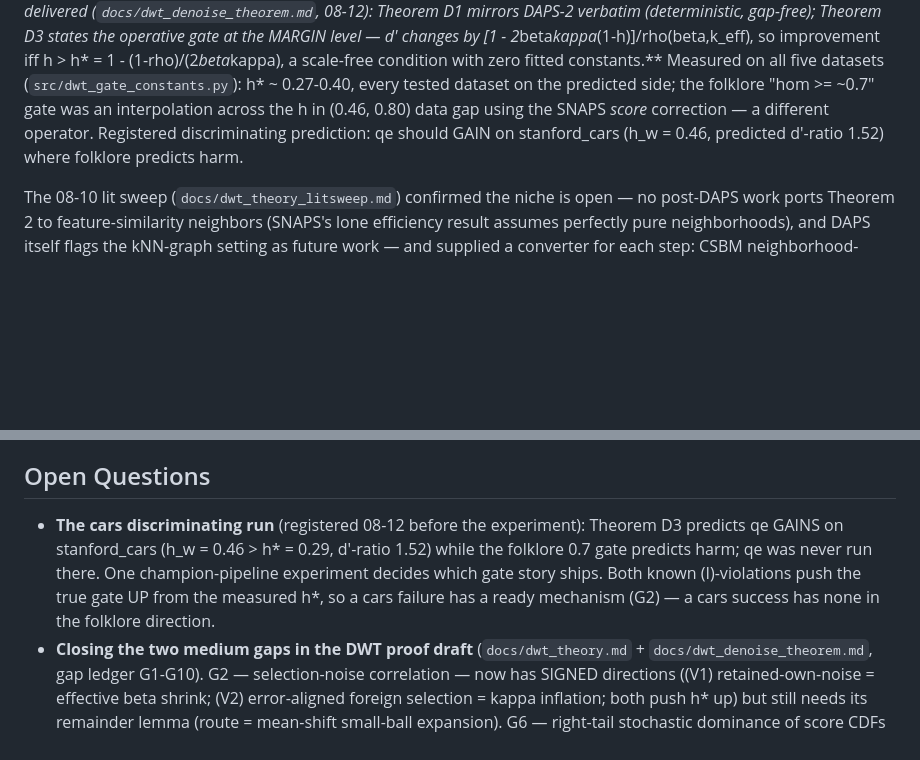
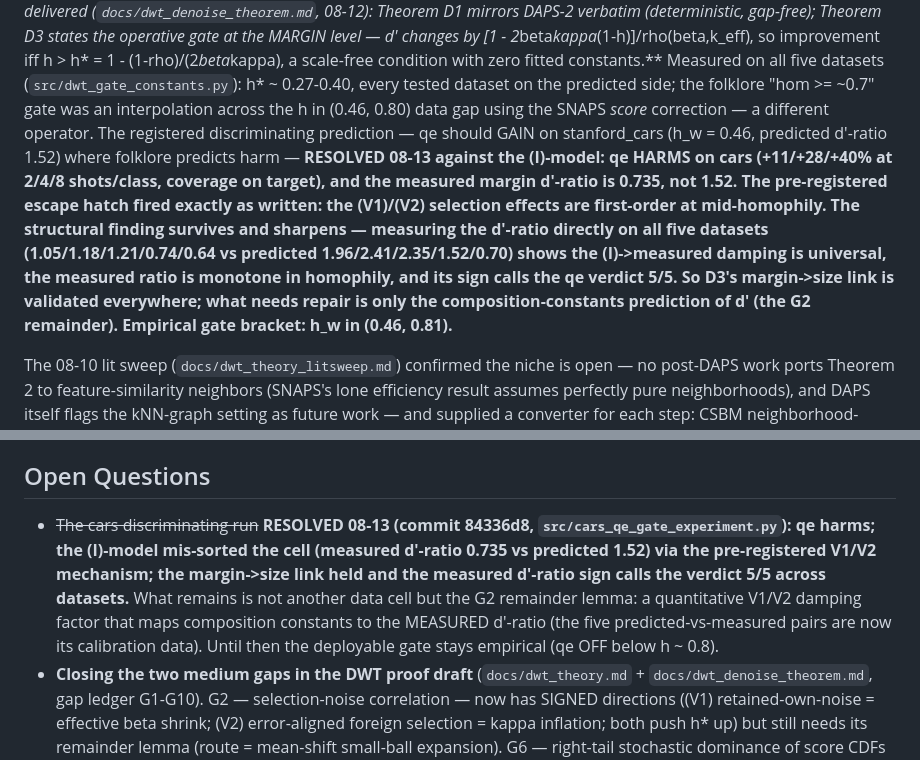
Before and after one commit to idolaxer8/ssl-cp-research, a Markdown page: THEORY.MD, 2 parts joined by grey strips. Drawn GitHub-style; blank space fills up the shorter version.

Commit message:
THEORY.MD: record cars discriminating-cell resolution (qe harms, V1/V2 fired)
Co-Authored-By: Claude Fable 5 <noreply@anthropic.com>

```diff
--- a/THEORY.MD
+++ b/THEORY.MD
@@ -115,9 +115,20 @@ with zero fitted constants.** Measured on all five datasets
 (`src/dwt_gate_constants.py`): h* ~ 0.27-0.40, every tested dataset on the
 predicted side; the folklore "hom >= ~0.7" gate was an interpolation across
 the h in (0.46, 0.80) data gap using the SNAPS *score* correction — a
-different operator. Registered discriminating prediction: qe should GAIN on
-stanford_cars (h_w = 0.46, predicted d'-ratio 1.52) where folklore predicts
-harm.
+different operator. The registered discriminating prediction — qe should
+GAIN on stanford_cars (h_w = 0.46, predicted d'-ratio 1.52) where folklore
+predicts harm — **RESOLVED 08-13 against the (I)-model: qe HARMS on cars
+(+11/+28/+40% at 2/4/8 shots/class, coverage on target), and the measured
+margin d'-ratio is 0.735, not 1.52. The pre-registered escape hatch fired
+exactly as written: the (V1)/(V2) selection effects are first-order at
+mid-homophily. The structural finding survives and sharpens — measuring
+the d'-ratio directly on all five datasets (1.05/1.18/1.21/0.74/0.64 vs
+predicted 1.96/2.41/2.35/1.52/0.70) shows the (I)->measured damping is
+universal, the measured ratio is monotone in homophily, and its sign
+calls the qe verdict 5/5. So D3's margin->size link is validated
+everywhere; what needs repair is only the composition-constants
+prediction of d' (the G2 remainder). Empirical gate bracket:
+h_w in (0.46, 0.81).**
 
 The 08-10 lit sweep (`docs/dwt_theory_litsweep.md`) confirmed the niche is
 open — no post-DAPS work ports Theorem 2 to feature-similarity neighbors
@@ -238,13 +249,16 @@ them would silently change experiment semantics.
 
 ## Open Questions
 
-- **The cars discriminating run** (registered 08-12 before the
-  experiment): Theorem D3 predicts qe GAINS on stanford_cars (h_w = 0.46 >
-  h* = 0.29, d'-ratio 1.52) while the folklore 0.7 gate predicts harm; qe
-  was never run there. One champion-pipeline experiment decides which gate
-  story ships. Both known (I)-violations push the true gate UP from the
-  measured h*, so a cars failure has a ready mechanism (G2) — a cars
-  success has none in the folklore direction.
+- ~~The cars discriminating run~~ **RESOLVED 08-13 (commit 84336d8,
+  `src/cars_qe_gate_experiment.py`): qe harms; the (I)-model mis-sorted
+  the cell (measured d'-ratio 0.735 vs predicted 1.52) via the
+  pre-registered V1/V2 mechanism; the margin->size link held and the
+  measured d'-ratio sign calls the verdict 5/5 across datasets.** What
+  remains is not another data cell but the G2 remainder lemma: a
+  quantitative V1/V2 damping factor that maps composition constants to
+  the MEASURED d'-ratio (the five predicted-vs-measured pairs are now its
+  calibration data). Until then the deployable gate stays empirical
+  (qe OFF below h ~ 0.8).
 - **Closing the two medium gaps in the DWT proof draft**
   (`docs/dwt_theory.md` + `docs/dwt_denoise_theorem.md`, gap ledger
   G1-G10). G2 — selection-noise correlation — now has SIGNED directions
```
